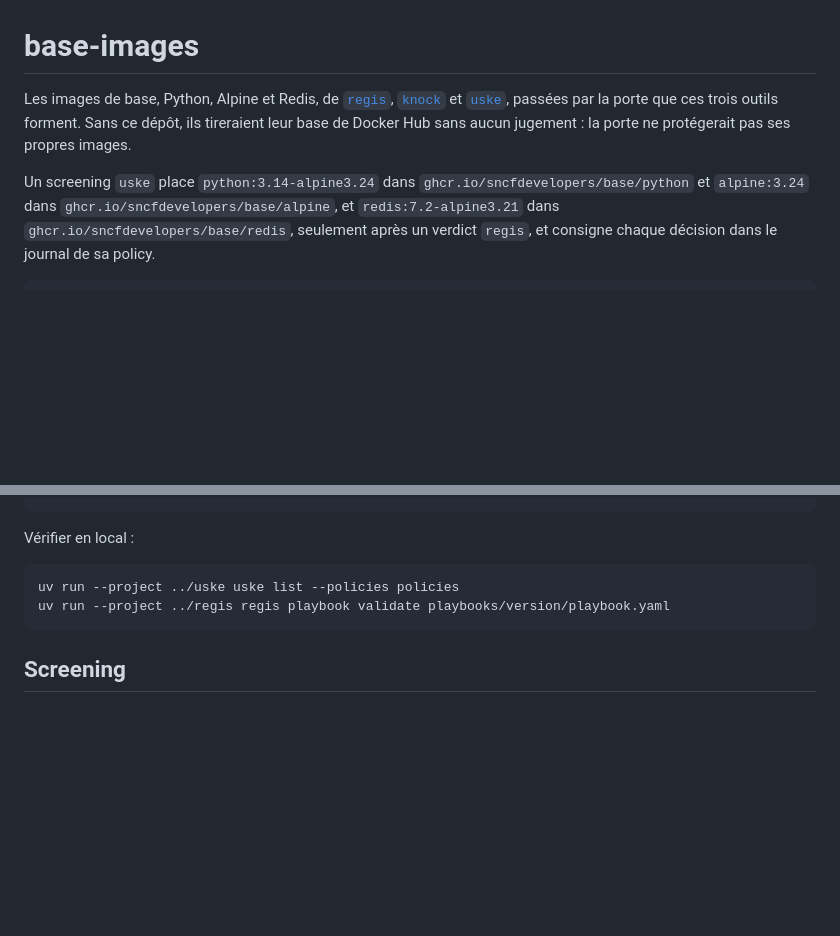
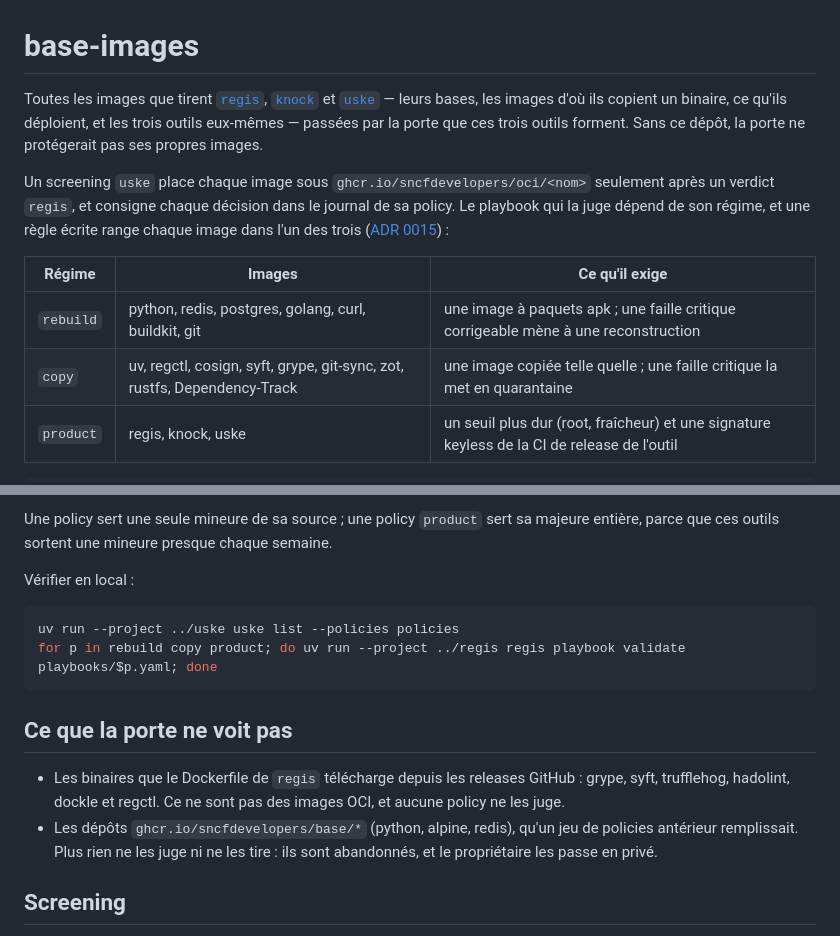
Before and after one commit to trivoallan/base-images, a Markdown page: README.md, 2 parts joined by grey strips. GitHub-like rendering; blank space fills up the shorter version.

Commit message:
docs: dire ce que la porte juge, par régime, et ce qui lui échappe
Co-Authored-By: Claude Opus 5.5 <noreply@anthropic.com>

````diff
--- a/README.md
+++ b/README.md
@@ -1,13 +1,20 @@
 # base-images
 
-Les images de base, Python, Alpine et Redis, de [`regis`](https://github.com/trivoallan/regis),
-[`knock`](https://github.com/trivoallan/knock) et [`uske`](https://github.com/trivoallan/uske),
-passées par la porte que ces trois outils forment. Sans ce dépôt, ils tireraient leur base de Docker
-Hub sans aucun jugement : la porte ne protégerait pas ses propres images.
+Toutes les images que tirent [`regis`](https://github.com/trivoallan/regis),
+[`knock`](https://github.com/trivoallan/knock) et [`uske`](https://github.com/trivoallan/uske) — leurs
+bases, les images d'où ils copient un binaire, ce qu'ils déploient, et les trois outils eux-mêmes —
+passées par la porte que ces trois outils forment. Sans ce dépôt, la porte ne protégerait pas ses
+propres images.
 
-Un screening `uske` place `python:3.14-alpine3.24` dans `ghcr.io/sncfdevelopers/base/python` et
-`alpine:3.24` dans `ghcr.io/sncfdevelopers/base/alpine`, et `redis:7.2-alpine3.21` dans
-`ghcr.io/sncfdevelopers/base/redis`, seulement après un verdict `regis`, et consigne chaque
-décision dans le journal de sa policy.
+Un screening `uske` place chaque image sous `ghcr.io/sncfdevelopers/oci/<nom>` seulement après un
+verdict `regis`, et consigne chaque décision dans le journal de sa policy. Le playbook qui la juge
+dépend de son régime, et une règle écrite range chaque image dans l'un des trois
+([ADR 0015](docs/adr/0015-trois-regimes-admission.md)) :
+
+| Régime | Images | Ce qu'il exige |
+| --- | --- | --- |
+| `rebuild` | python, redis, postgres, golang, curl, buildkit, git | une image à paquets apk ; une faille critique corrigeable mène à une reconstruction |
+| `copy` | uv, regctl, cosign, syft, grype, git-sync, zot, rustfs, Dependency-Track | une image copiée telle quelle ; une faille critique la met en quarantaine |
+| `product` | regis, knock, uske | un seuil plus dur (root, fraîcheur) et une signature keyless de la CI de release de l'outil |
 
 ```
@@ -18,11 +23,22 @@ playbooks/version/playbook.yaml  le playbook regis de ce régime, là où uske l
 ```
+
+Une policy sert une seule mineure de sa source ; une policy `product` sert sa majeure entière, parce
+que ces outils sortent une mineure presque chaque semaine.
 
 Vérifier en local :
 
 ```bash
 uv run --project ../uske uske list --policies policies
-uv run --project ../regis regis playbook validate playbooks/version/playbook.yaml
+for p in rebuild copy product; do uv run --project ../regis regis playbook validate playbooks/$p.yaml; done
 ```
+
+## Ce que la porte ne voit pas
+
+- Les binaires que le Dockerfile de `regis` télécharge depuis les releases GitHub : grype, syft,
+  trufflehog, hadolint, dockle et regctl. Ce ne sont pas des images OCI, et aucune policy ne les
+  juge.
+- Les dépôts `ghcr.io/sncfdevelopers/base/*` (python, alpine, redis), qu'un jeu de policies antérieur
+  remplissait. Plus rien ne les juge ni ne les tire : ils sont abandonnés, et le propriétaire les passe en privé.
 
 ## Screening
 
````
Also changed, not shown: other parts of README.md (+2 -4 lines), 1 other file.
